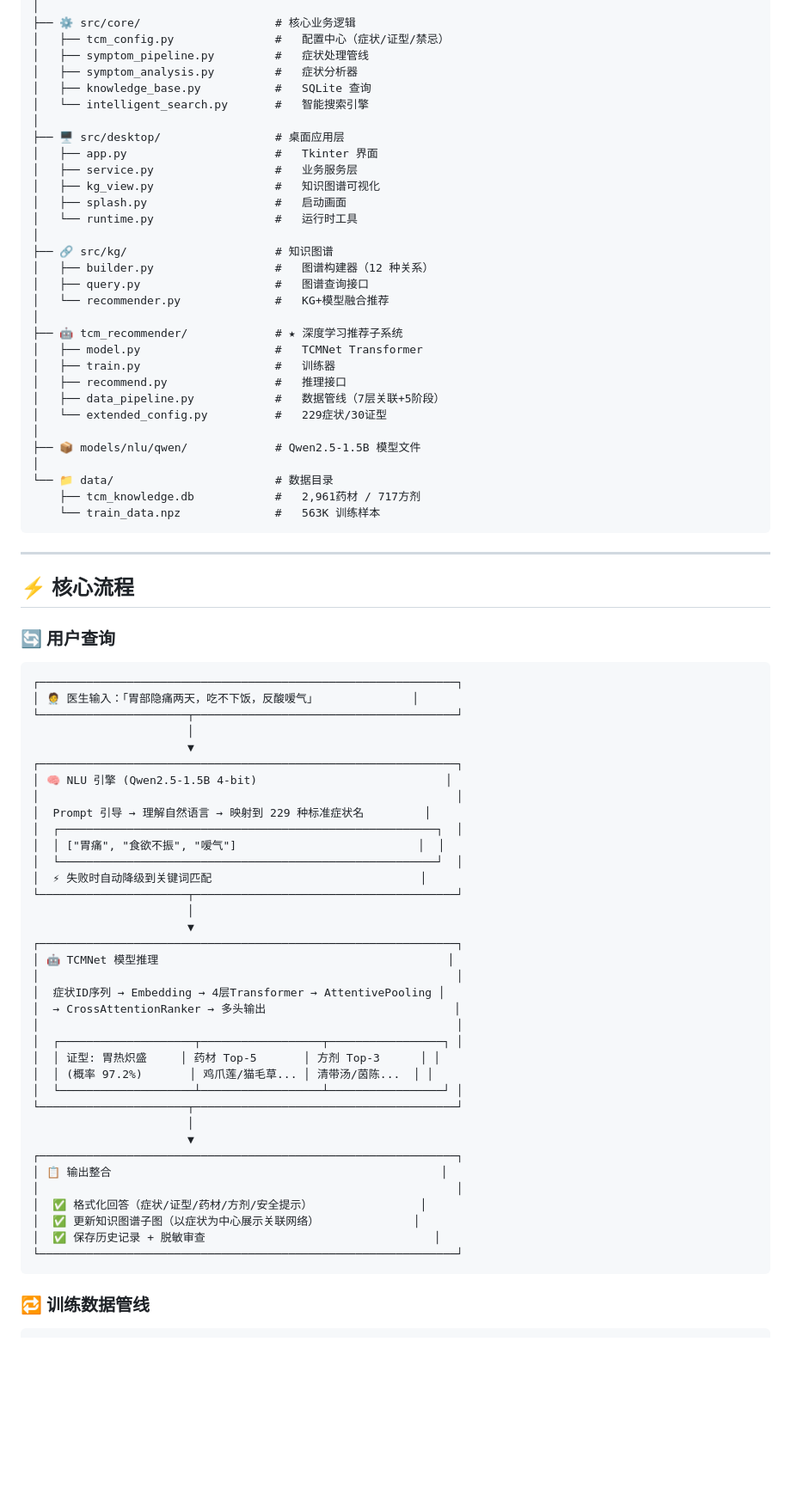
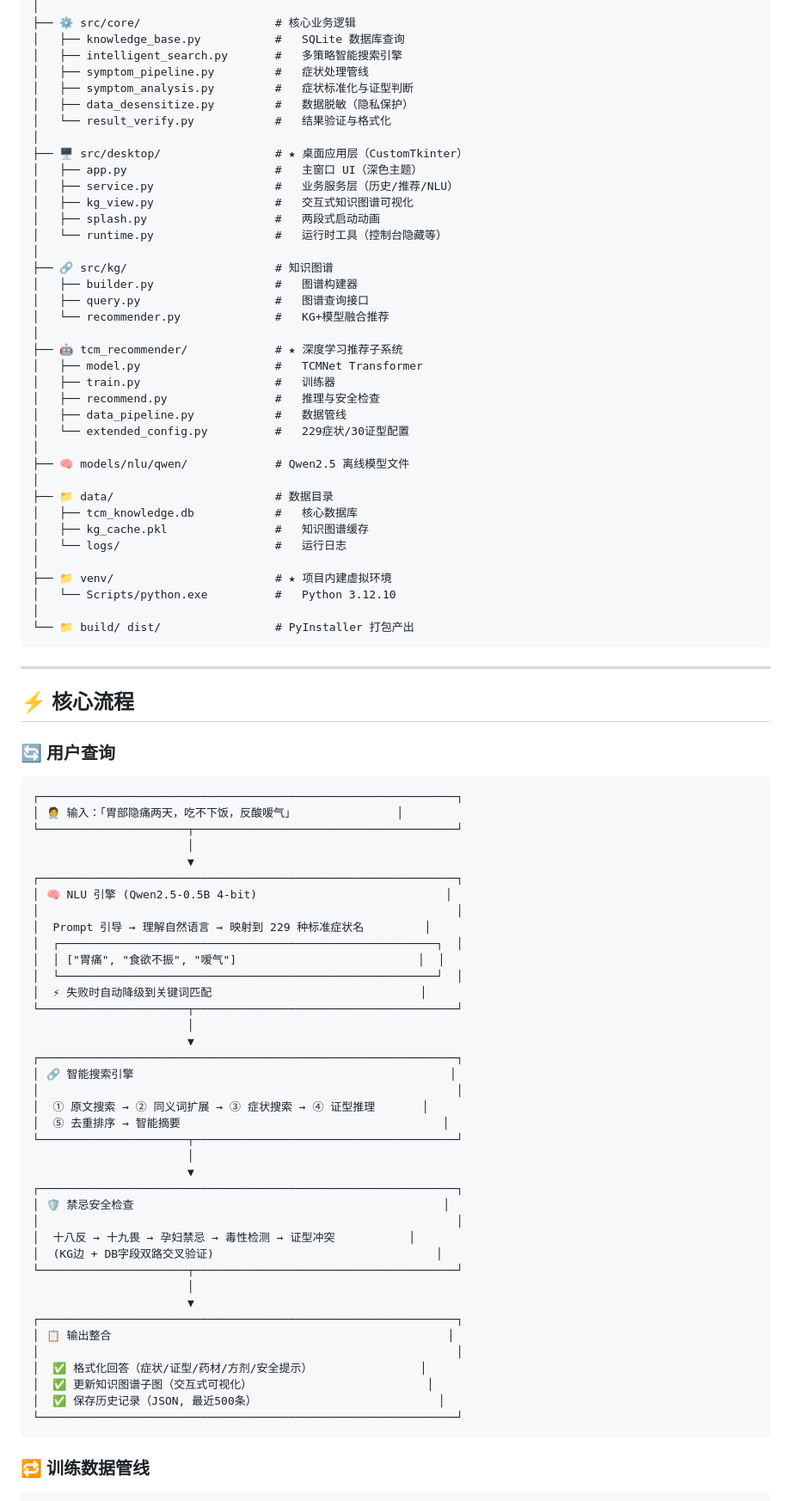
Before and after one commit to aba666aba/TCMAI, a Markdown page: README.md, the part around one of its changes. Shown at 86% size. Drawn GitHub-style; blank space fills up the shorter version.

````diff
--- a/README.md
+++ b/README.md
@@ -98,35 +103,42 @@ E:\Tom\TCMAI/
 │
 ├── ⚙️ src/core/                    # 核心业务逻辑
-│   ├── tcm_config.py               #   配置中心（症状/证型/禁忌）
+│   ├── knowledge_base.py           #   SQLite 数据库查询
+│   ├── intelligent_search.py       #   多策略智能搜索引擎
 │   ├── symptom_pipeline.py         #   症状处理管线
-│   ├── symptom_analysis.py         #   症状分析器
-│   ├── knowledge_base.py           #   SQLite 查询
-│   └── intelligent_search.py       #   智能搜索引擎
+│   ├── symptom_analysis.py         #   症状标准化与证型判断
+│   ├── data_desensitize.py         #   数据脱敏（隐私保护）
+│   └── result_verify.py            #   结果验证与格式化
 │
-├── 🖥️ src/desktop/                 # 桌面应用层
-│   ├── app.py                      #   Tkinter 界面
-│   ├── service.py                  #   业务服务层
-│   ├── kg_view.py                  #   知识图谱可视化
-│   ├── splash.py                   #   启动画面
-│   └── runtime.py                  #   运行时工具
+├── 🖥️ src/desktop/                 # ★ 桌面应用层（CustomTkinter）
+│   ├── app.py                      #   主窗口 UI（深色主题）
+│   ├── service.py                  #   业务服务层（历史/推荐/NLU）
+│   ├── kg_view.py                  #   交互式知识图谱可视化
+│   ├── splash.py                   #   两段式启动动画
+│   └── runtime.py                  #   运行时工具（控制台隐藏等）
 │
 ├── 🔗 src/kg/                      # 知识图谱
-│   ├── builder.py                  #   图谱构建器（12 种关系）
+│   ├── builder.py                  #   图谱构建器
 │   ├── query.py                    #   图谱查询接口
 │   └── recommender.py              #   KG+模型融合推荐
 │
 ├── 🤖 tcm_recommender/             # ★ 深度学习推荐子系统
 │   ├── model.py                    #   TCMNet Transformer
 │   ├── train.py                    #   训练器
-│   ├── recommend.py                #   推理接口
-│   ├── data_pipeline.py            #   数据管线（7层关联+5阶段）
-│   └── extended_config.py          #   229症状/30证型
+│   ├── recommend.py                #   推理与安全检查
+│   ├── data_pipeline.py            #   数据管线
+│   └── extended_config.py          #   229症状/30证型配置
 │
-├── 📦 models/nlu/qwen/             # Qwen2.5-1.5B 模型文件
+├── 🧠 models/nlu/qwen/             # Qwen2.5 离线模型文件
 │
-└── 📁 data/                        # 数据目录
-    ├── tcm_knowledge.db            #   2,961药材 / 717方剂
-    └── train_data.npz              #   563K 训练样本
+├── 📁 data/                        # 数据目录
+│   ├── tcm_knowledge.db            #   核心数据库
+│   ├── kg_cache.pkl                #   知识图谱缓存
+│   └── logs/                       #   运行日志
+│
+├── 📁 venv/                        # ★ 项目内建虚拟环境
+│   └── Scripts/python.exe          #   Python 3.12.10
+│
+└── 📁 build/ dist/                 # PyInstaller 打包产出
 ```
 
 ---
@@ -137,12 +149,12 @@ E:\Tom\TCMAI/
 
 ```
 ┌──────────────────────────────────────────────────────────────┐
-│ 🧑‍⚕️ 医生输入：「胃部隐痛两天，吃不下饭，反酸嗳气」              │
+│ 🧑‍⚕️ 输入：「胃部隐痛两天，吃不下饭，反酸嗳气」               │
 └──────────────────────┬───────────────────────────────────────┘
                        │
                        ▼
 ┌──────────────────────────────────────────────────────────────┐
-│ 🧠 NLU 引擎 (Qwen2.5-1.5B 4-bit)                            │
+│ 🧠 NLU 引擎 (Qwen2.5-0.5B 4-bit)                            │
 │                                                              │
 │  Prompt 引导 → 理解自然语言 → 映射到 229 种标准症状名         │
 │  ┌────────────────────────────────────────────────────────┐  │
@@ -153,24 +165,27 @@ E:\Tom\TCMAI/
                        │
                        ▼
 ┌──────────────────────────────────────────────────────────────┐
-│ 🤖 TCMNet 模型推理                                           │
+│ 🔗 智能搜索引擎                                               │
 │                                                              │
-│  症状ID序列 → Embedding → 4层Transformer → AttentivePooling │
-│  → CrossAttentionRanker → 多头输出                            │
-│                                                              │
-│  ┌────────────────────┬──────────────────┬─────────────────┐ │
-│  │ 证型: 胃热炽盛     │ 药材 Top-5       │ 方剂 Top-3      │ │
-│  │ (概率 97.2%)       │ 鸡爪莲/猫毛草... │ 清带汤/茵陈...  │ │
-│  └────────────────────┴──────────────────┴─────────────────┘ │
+│  ① 原文搜索 → ② 同义词扩展 → ③ 症状搜索 → ④ 证型推理       │
+│  ⑤ 去重排序 → 智能摘要                                       │
 └──────────────────────┬───────────────────────────────────────┘
                        │
                        ▼
 ┌──────────────────────────────────────────────────────────────┐
-│ 📋 输出整合                                                 │
+│ 🛡️ 禁忌安全检查                                              │
+│                                                              │
+│  十八反 → 十九畏 → 孕妇禁忌 → 毒性检测 → 证型冲突           │
+│  (KG边 + DB字段双路交叉验证)                                 │
+└──────────────────────┬───────────────────────────────────────┘
+                       │
+                       ▼
+┌──────────────────────────────────────────────────────────────┐
+│ 📋 输出整合                                                  │
 │                                                              │
 │  ✅ 格式化回答（症状/证型/药材/方剂/安全提示）                │
-│  ✅ 更新知识图谱子图（以症状为中心展示关联网络）              │
-│  ✅ 保存历史记录 + 脱敏审查                                  │
+│  ✅ 更新知识图谱子图（交互式可视化）                          │
+│  ✅ 保存历史记录（JSON, 最近500条）                           │
 └──────────────────────────────────────────────────────────────┘
 ```
 
````
Also changed, not shown: other parts of README.md (+212 -153 lines).
